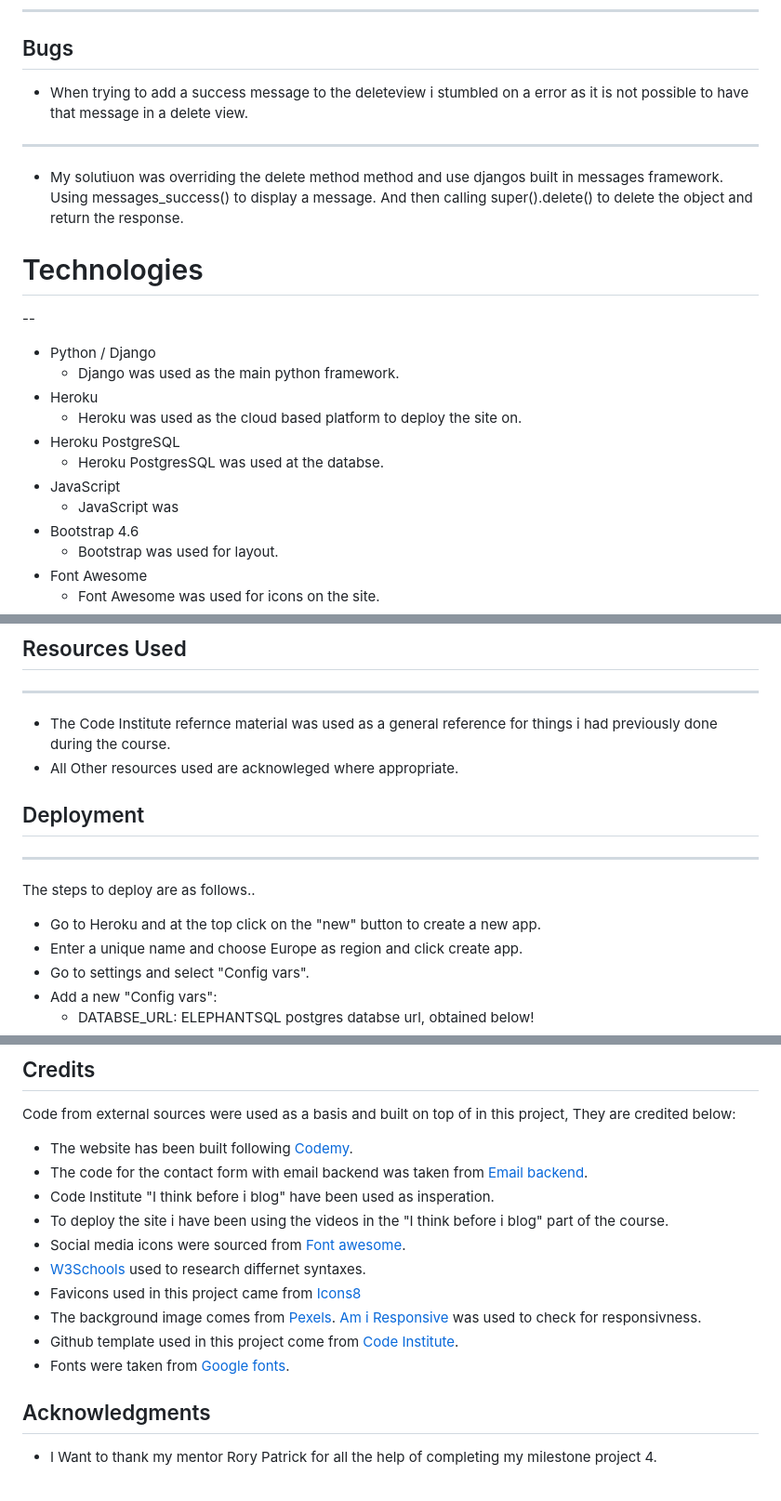
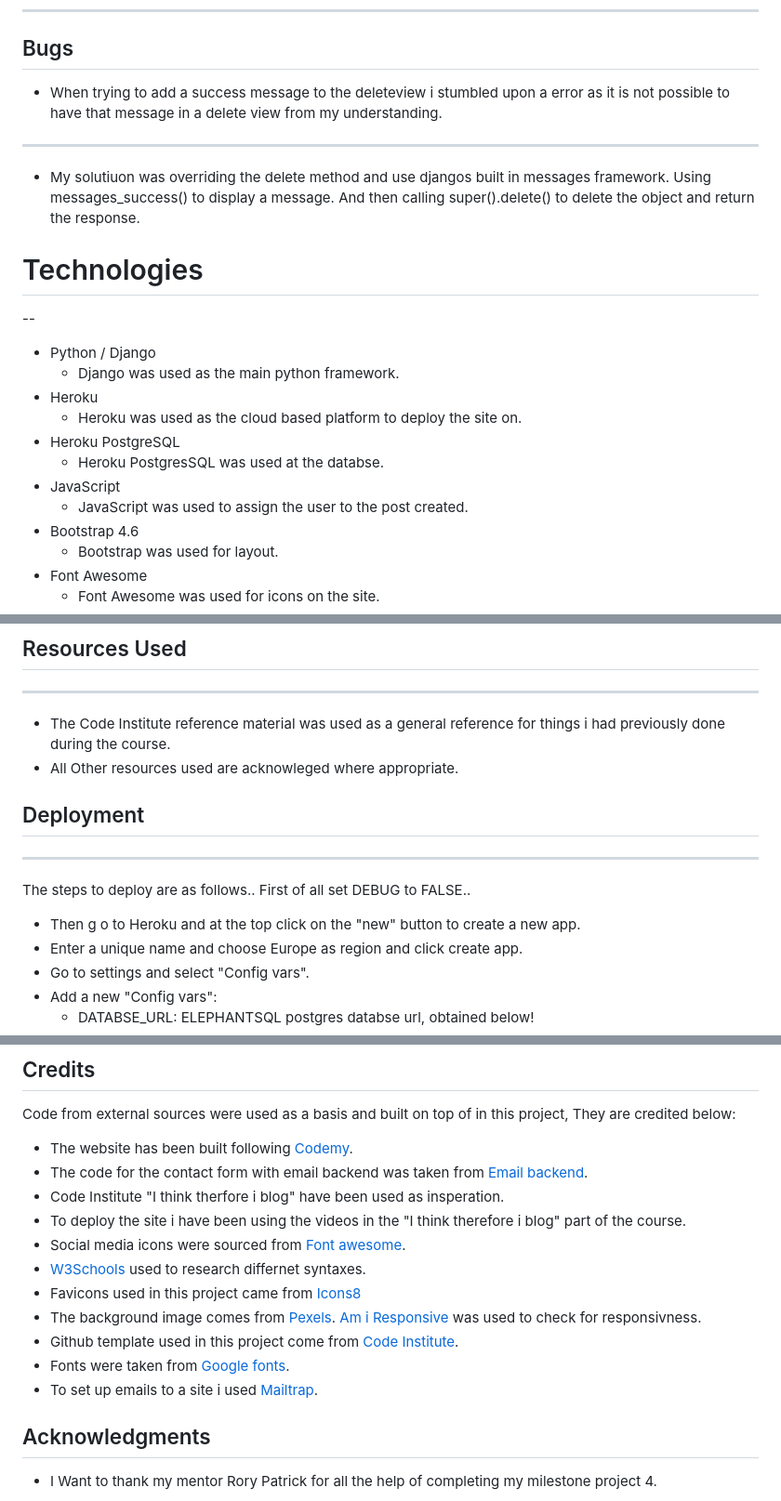
Before and after one commit to Code-Institute-Submissions/Dominikwigh-carblog-django, a Markdown page: README.md, 3 parts joined by grey strips. Shown: that part at 93% size. GitHub-like rendering.

Commit message:
add a credit and fix grammatical errors

```diff
--- a/README.md
+++ b/README.md
@@ -401,9 +402,9 @@ Implementation of tests:
 ---
 
 ## Bugs
-* When trying to add a success message to the deleteview i stumbled on a error as it is not possible to have that message in a delete view.
+* When trying to add a success message to the deleteview i stumbled upon a error as it is not possible to have that message in a delete view from my understanding.
 ---
-* My solutiuon was overriding the delete method method and use djangos built in messages framework. Using messages_success() to display a message. And then calling super().delete() to delete the object and return the response.
+* My solutiuon was overriding the delete method and use djangos built in messages framework. Using messages_success() to display a message. And then calling super().delete() to delete the object and return the response.
 
 # Technologies
 --
@@ -414,7 +415,7 @@ Implementation of tests:
 * Heroku PostgreSQL
     * Heroku PostgresSQL was used at the databse.
 * JavaScript
-    * JavaScript was
+    * JavaScript was used to assign the user to the post created.
 * Bootstrap 4.6
     * Bootstrap was used for layout.
 * Font Awesome
@@ -430,14 +431,15 @@ Implementation of tests:
 
 ## Resources Used
 ---
-* The Code Institute refernce material was used as a general reference for things i had previously done during the course.
+* The Code Institute reference material was used as a general reference for things i had previously done during the course.
 * All Other resources used are acknowleged where appropriate.
 
 ## Deployment
 ---
 The steps to deploy are as follows..
+First of all set DEBUG to FALSE..
 
-* Go to Heroku and at the top click on the "new" button to create a new app.
+* Then g o to Heroku and at the top click on the "new" button to create a new app.
 * Enter a unique name and choose Europe as region and click create app.
 * Go to settings and select "Config vars".
 * Add a new "Config vars":
@@ -466,8 +468,8 @@ The steps to use ElephantSQl are as follows..
 Code from external sources were used as a basis and built on top of in this project, They are credited below:
 * The website has been built following [Codemy](https://www.youtube.com/playlist?list=PLCC34OHNcOtr025c1kHSPrnP18YPB-NFi).
 * The code for the contact form with email backend was taken from [Email backend](https://ordinarycoders.com/blog/article/build-a-django-contact-form-with-email-backend).
-* Code Institute "I think before i blog" have been used as insperation.
-* To deploy the site i have been using the videos in the "I think before i blog" part of the course.
+* Code Institute "I think therfore i blog" have been used as insperation.
+* To deploy the site i have been using the videos in the "I think therefore i blog" part of the course.
 * Social media icons were sourced from [Font awesome](https://www.google.com).
 * [W3Schools](https://www.google.com) used to research differnet syntaxes.
 * Favicons used in this project came from [Icons8](https://icons8.com/icons/set/favicon-car)
@@ -475,7 +477,7 @@ Code from external sources were used as a basis and built on top of in this proj
 [Am i Responsive](https://www.google.com) was used to check for responsivness.
 * Github template used in this project come from [Code Institute](https://github.com/Code-Institute-Org/gitpod-full-template).
 * Fonts were taken from [Google fonts](https://fonts.google.com/).
-
+* To set up emails to a site i used [Mailtrap](https://mailtrap.io/home).
 ## Acknowledgments
 
 * I Want to thank my mentor Rory Patrick for all the help of completing my milestone project 4.
```
Also changed, not shown: other parts of README.md (+20 -19 lines).
